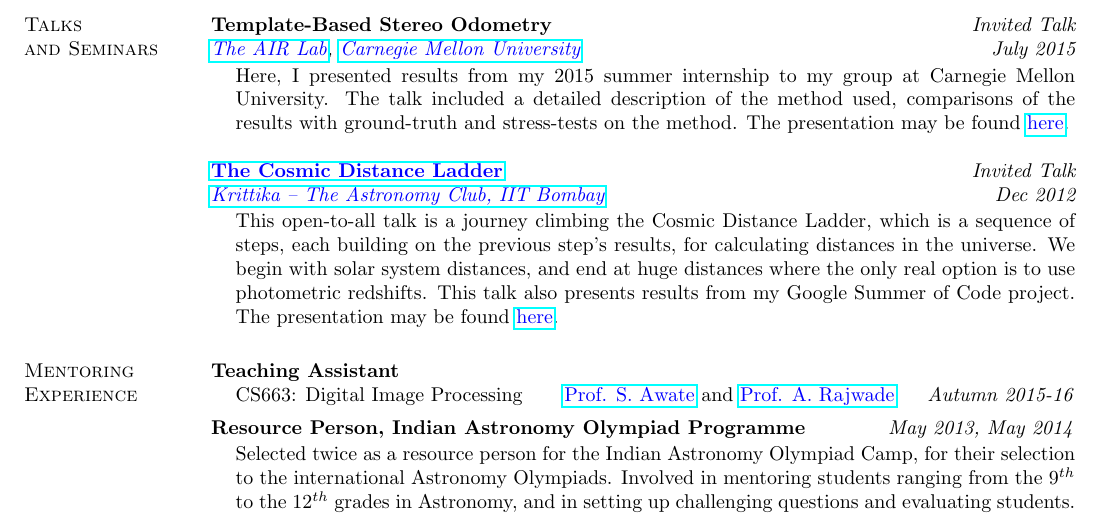
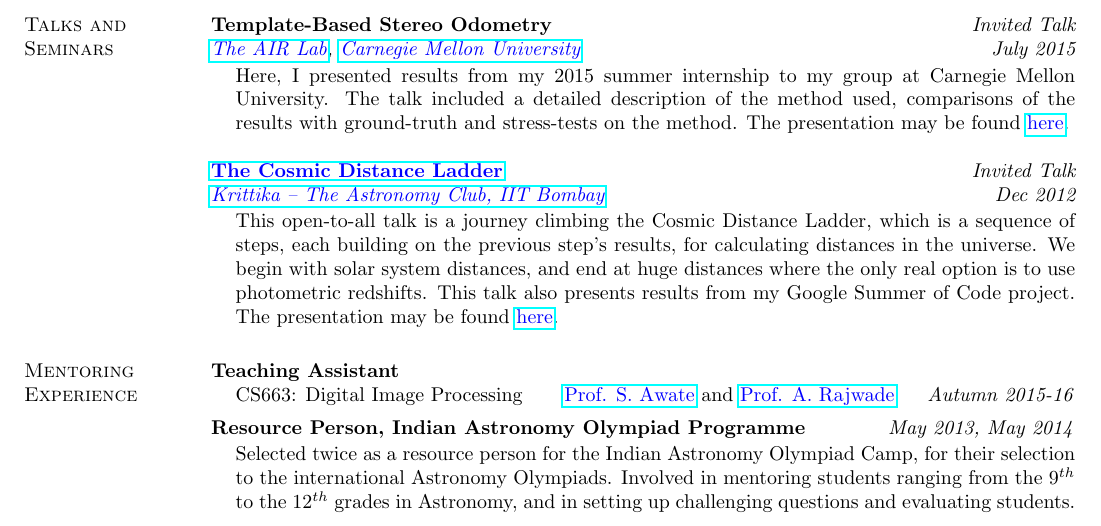
Before and after one commit to alankarkotwal/alankarkotwal.github.io, a LaTeX CV (resume/resume.tex): part of page 4 of 4, cut so that both start at the same text. Compiled offline with pdfLaTeX.

Commit message:
resume update

```diff
--- a/resume/resume.tex
+++ b/resume/resume.tex
@@ -200,7 +200,7 @@ The IITB Mars Rover project is a student initiative at IIT Bombay to build a pro
 \item Won the Astronomy Quiz conducted by the Astronomy Club, IIT Bombay, 2012
 \end{list2}
 
-\section{\sc Talks \\and Seminars}
+\section{\sc Talks and \\Seminars}
 
 {\bf Template-Based Stereo Odometry} \hfill {\em Invited Talk} \\
 {\em \href{http://theairlab.org/}{\textcolor{blue}{The AIR Lab}}, \href{http://www.cmu.edu/}{\textcolor{blue}{Carnegie Mellon University}} \hfill July 2015} \\
```
Also changed, not shown: resume/resume.pdf, 3 other files.
